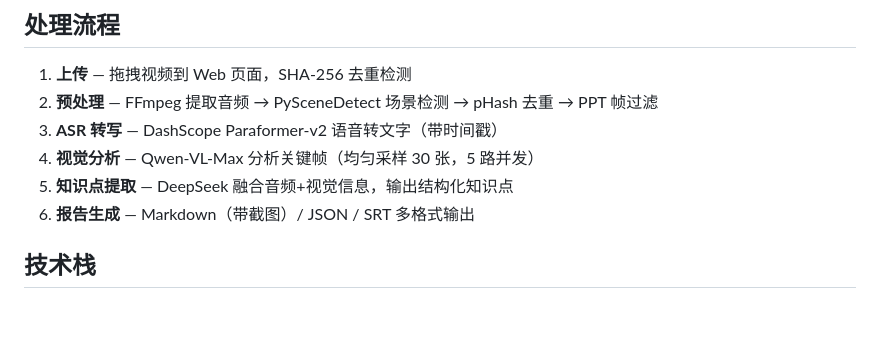
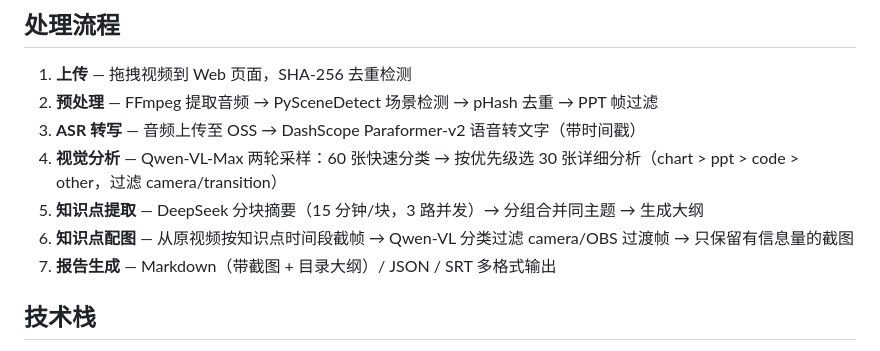
Before and after one commit to RicoPrice/video-knowledge-extractor, a Markdown page: README.md, the part around the change. Rendered like a GitHub page; blank space fills up the shorter version.

Commit message:
docs: update README with smart screenshot pipeline and chunked extraction
- Document two-pass keyframe sampling (classify 60 → select 30)
- Document per-KP screenshot extraction from source video
- Document chunked summarization (15min blocks, 3 concurrent)
- Document camera/OBS transition filtering
- Document outline generation as table of contents

Co-authored-by: Cursor <cursoragent@cursor.com>

```diff
--- a/README.md
+++ b/README.md
@@ -88,10 +88,11 @@ uvicorn app:app --host 0.0.0.0 --port 7860
 
 1. **上传** — 拖拽视频到 Web 页面，SHA-256 去重检测
 2. **预处理** — FFmpeg 提取音频 → PySceneDetect 场景检测 → pHash 去重 → PPT 帧过滤
-3. **ASR 转写** — DashScope Paraformer-v2 语音转文字（带时间戳）
-4. **视觉分析** — Qwen-VL-Max 分析关键帧（均匀采样 30 张，5 路并发）
-5. **知识点提取** — DeepSeek 融合音频+视觉信息，输出结构化知识点
-6. **报告生成** — Markdown（带截图）/ JSON / SRT 多格式输出
+3. **ASR 转写** — 音频上传至 OSS → DashScope Paraformer-v2 语音转文字（带时间戳）
+4. **视觉分析** — Qwen-VL-Max 两轮采样：60 张快速分类 → 按优先级选 30 张详细分析（chart > ppt > code > other，过滤 camera/transition）
+5. **知识点提取** — DeepSeek 分块摘要（15 分钟/块，3 路并发）→ 分组合并同主题 → 生成大纲
+6. **知识点配图** — 从原视频按知识点时间段截帧 → Qwen-VL 分类过滤 camera/OBS 过渡帧 → 只保留有信息量的截图
+7. **报告生成** — Markdown（带截图 + 目录大纲）/ JSON / SRT 多格式输出
 
 ## 技术栈
 
```
